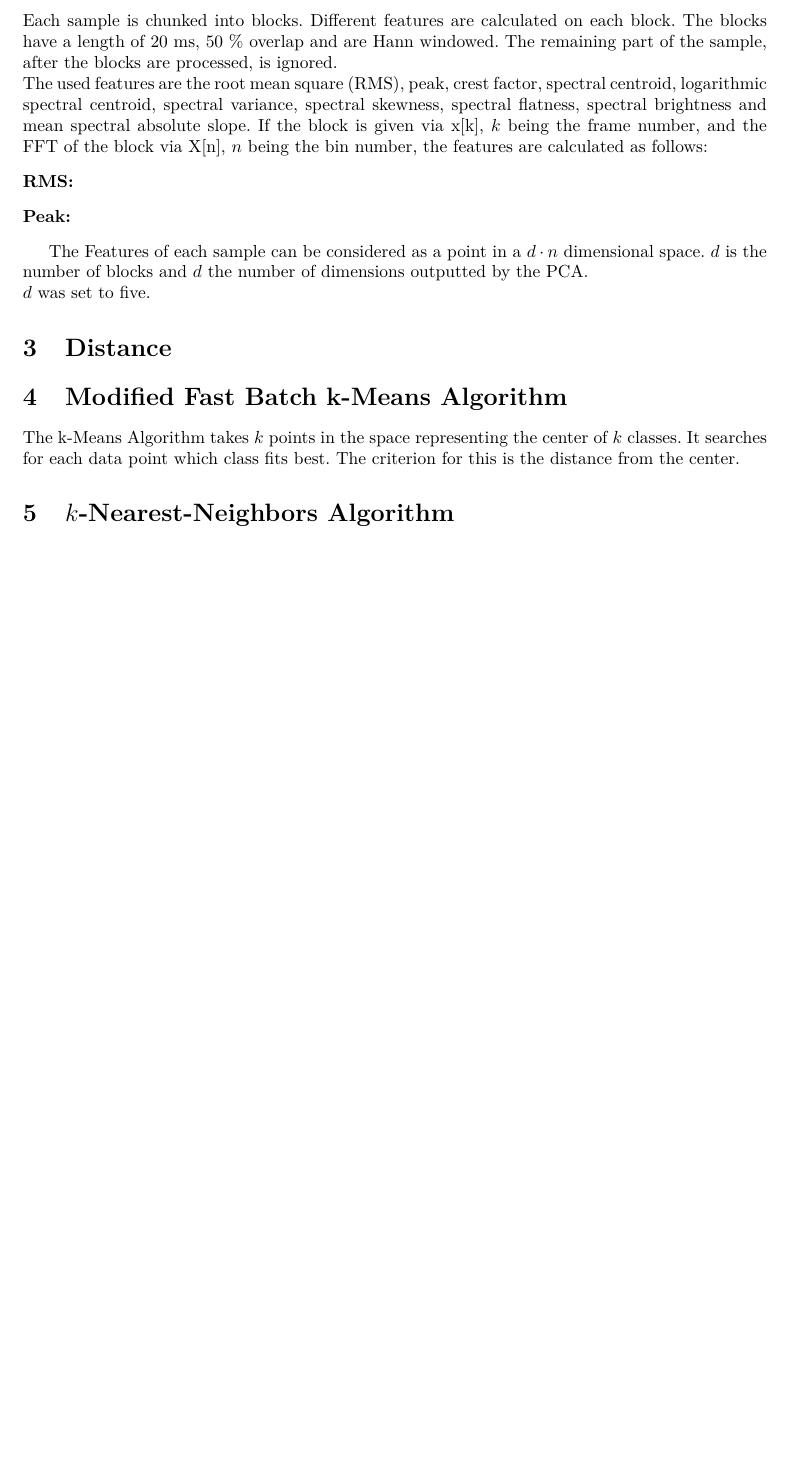
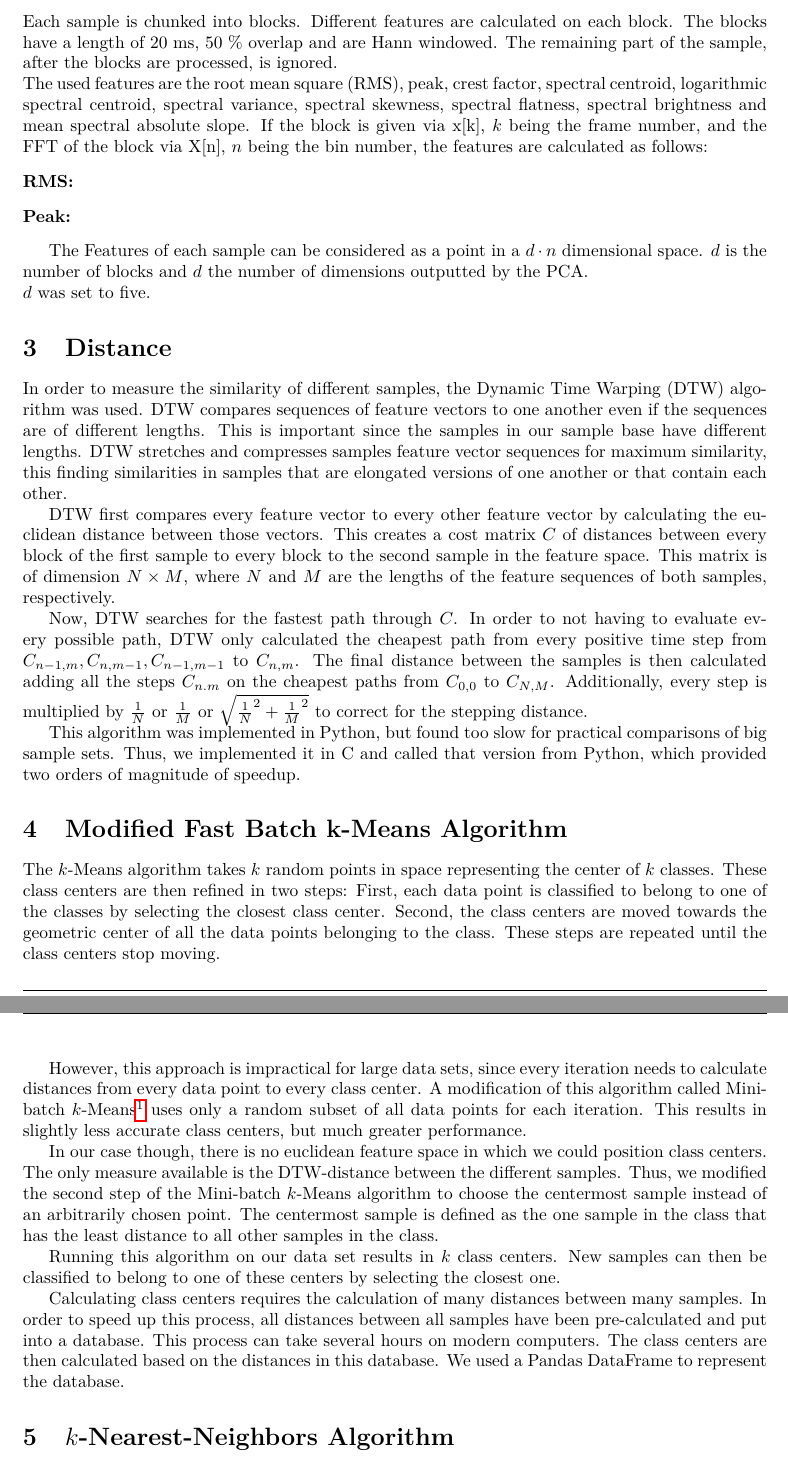
Before and after one commit to bastibe/MusicTagger, a LaTeX document (Report/Main.tex, which reads Report/Distance.tex, Report/TheoryKMeans.tex): part of page 3 of 4 before the commit and two parts of pages 3 and 4 of 5 after it, the two joined at a grey line, cut so that both start at the same text, the shorter picture padded with empty space. Compiled offline with pdfLaTeX.

Commit message:
updated all files to UTF8 and added some text

```diff
--- a/Report/Distance.tex
+++ b/Report/Distance.tex
@@ -1,2 +1,10 @@
 \section{Distance}
 \label{sec:Distance}
+
+In order to measure the similarity of different samples, the Dynamic Time Warping (DTW) algorithm was used. DTW compares sequences of feature vectors to one another even if the sequences are of different lengths. This is important since the samples in our sample base have different lengths. DTW stretches and compresses samples feature vector sequences for maximum similarity, this finding similarities in samples that are elongated versions of one another or that contain each other.
+
+DTW first compares every feature vector to every other feature vector by calculating the euclidean distance between those vectors. This creates a cost matrix $C$ of distances between every block of the first sample to every block to the second sample in the feature space. This matrix is of dimension $N \times M$, where $N$ and $M$ are the lengths of the feature sequences of both samples, respectively.
+
+Now, DTW searches for the fastest path through $C$. In order to not having to evaluate every possible path, DTW only calculated the cheapest path from every positive time step from $C_{n-1,m}, C_{n,m-1}, C_{n-1,m-1}$ to $C_{n,m}$. The final distance between the samples is then calculated adding all the steps $C_{n.m}$ on the cheapest paths from $C_{0,0}$ to $C_{N,M}$. Additionally, every step is multiplied by $\frac{1}{N}$ or $\frac{1}{M}$ or $\sqrt{\frac{1}{N}^2 + \frac{1}{M}^2}$ to correct for the stepping distance.
+
+This algorithm was implemented in Python, but found too slow for practical comparisons of big sample sets. Thus, we implemented it in C and called that version from Python, which provided two orders of magnitude of speedup.
--- a/Report/Main.tex
+++ b/Report/Main.tex
@@ -5,7 +5,7 @@
 %\documentclass[10pt,a4paper,titlepage]{article}
 \usepackage{ifthen}	% if else operations used for the configuration
 \newboolean{German} 					% boolean for german language
-\setboolean{German}{true} 		% set if german should be used, else english is
+\setboolean{German}{false} 		% set if german should be used, else english is
 \newboolean{twosided}
 \setboolean{twosided}{true}	% set if the document should be twosided
 \newcommand{\defName}					% set the name of the author
@@ -24,9 +24,9 @@
 	{Carl von Ossietzky Universität Oldenburg}
 \newcommand{\defKindOfReport}	% what the report is for (lecture/technical report/bachelor thesis)
 	{Informationsverarbeitung und Kommunikation:\\
-	Projektbeschreibung}
+	Project Description}
 \newcommand{\defTitle}				% define the title of the report
-	{Samplezuordnung für elektronische Tanzmusik}
+	{Sample Classification for Electronic Dance Music}
 
 %%%%%%%%%%%%%%%%%%%%%%%%%%%%%%%%%%%%%%%%%%%%%%%%%%%%%%%%%%%%%%%%%%%%%%%%%
 % PACKAGES AND SETTINGS
@@ -41,7 +41,7 @@
 
 % text related
 \usepackage[utf8]{inputenc}
-\usepackage[T1]{fontenc}
+%\usepackage[T1]{fontenc}
 \usepackage{lmodern}		% changes font
 
 % graphics related
--- a/Report/TheoryKMeans.tex
+++ b/Report/TheoryKMeans.tex
@@ -1,3 +1,12 @@
 \section{Modified Fast Batch k-Means Algorithm}
 \label{sec:TheoryKMeans}
-The k-Means Algorithm takes $k$ points in the space representing the center of $k$ classes. It searches for each data point which class fits best. The criterion for this is the distance from the center.
+
+The $k$-Means algorithm takes $k$ random points in space representing the center of $k$ classes. These class centers are then refined in two steps: First, each data point is classified to belong to one of the classes by selecting the closest class center. Second, the class centers are moved towards the geometric center of all the data points belonging to the class. These steps are repeated until the class centers stop moving.
+
+However, this approach is impractical for large data sets, since every iteration needs to calculate distances from every data point to every class center. A modification of this algorithm called Mini-batch $k$-Means\footnote{http://www.eecs.tufts.edu/~dsculley/papers/fastkmeans.pdf} uses only a random subset of all data points for each iteration. This results in slightly less accurate class centers, but much greater performance.
+
+In our case though, there is no euclidean feature space in which we could position class centers. The only measure available is the DTW-distance between the different samples. Thus, we modified the second step of the Mini-batch $k$-Means algorithm to choose the centermost sample instead of an arbitrarily chosen point. The centermost sample is defined as the one sample in the class that has the least distance to all other samples in the class.
+
+Running this algorithm on our data set results in $k$ class centers. New samples can then be classified to belong to one of these centers by selecting the closest one.
+
+Calculating class centers requires the calculation of many distances between many samples. In order to speed up this process, all distances between all samples have been pre-calculated and put into a database. This process can take several hours on modern computers. The class centers are then calculated based on the distances in this database. We used a Pandas DataFrame to represent the database.
```
Also changed, not shown: Report/Features.tex (+2 -2 lines), Report/Preprocessing.tex (+7 -0 lines), Report/Introduction.tex (line endings or trailing spaces), Report/Measurements.tex (line endings or trailing spaces), Report/TheoryKnn.tex (line endings or trailing spaces), 1 other file.
